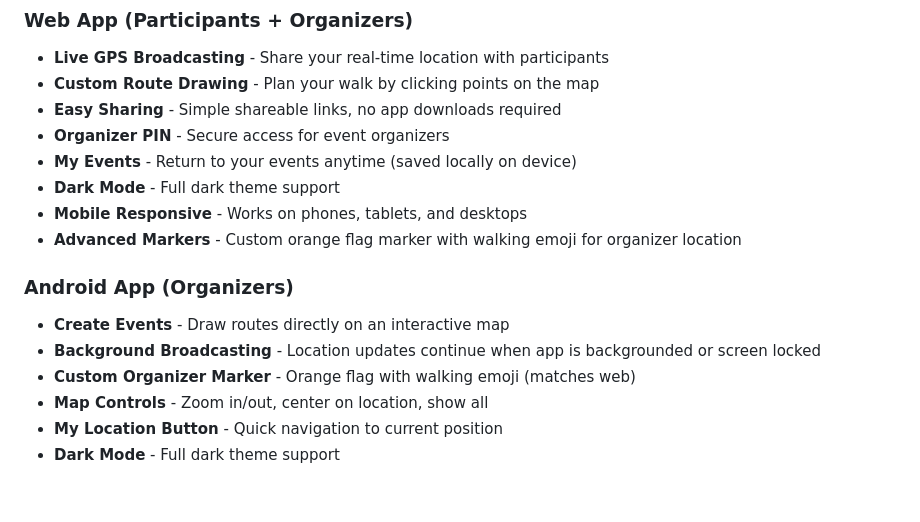
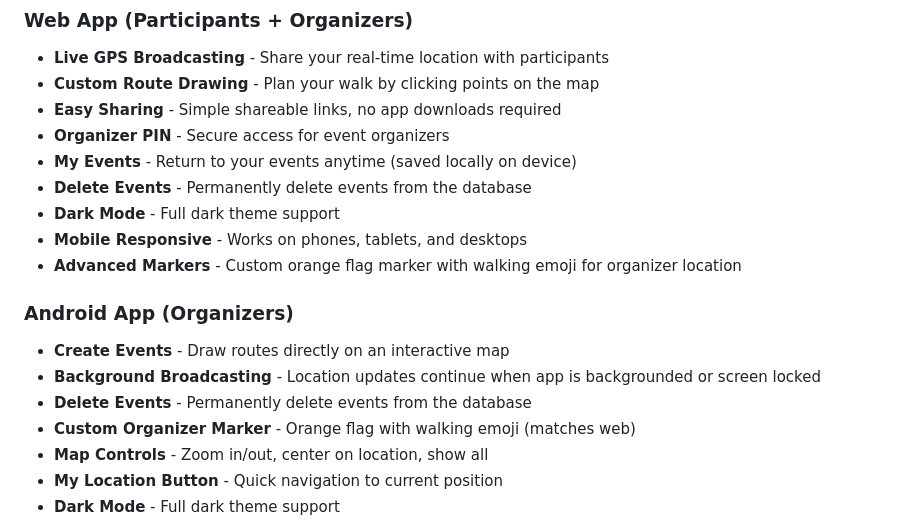
Before and after one commit to william-wei-zhu/scenic-walk, a Markdown page: README.md, the part around the change. GitHub-like rendering; blank space fills up the shorter version.

```diff
--- a/README.md
+++ b/README.md
@@ -12,6 +12,7 @@ Create walking events, draw routes on a map, and share your live location with p
 - **Easy Sharing** - Simple shareable links, no app downloads required
 - **Organizer PIN** - Secure access for event organizers
 - **My Events** - Return to your events anytime (saved locally on device)
+- **Delete Events** - Permanently delete events from the database
 - **Dark Mode** - Full dark theme support
 - **Mobile Responsive** - Works on phones, tablets, and desktops
 - **Advanced Markers** - Custom orange flag marker with walking emoji for organizer location
@@ -19,6 +20,7 @@ Create walking events, draw routes on a map, and share your live location with p
 ### Android App (Organizers)
 - **Create Events** - Draw routes directly on an interactive map
 - **Background Broadcasting** - Location updates continue when app is backgrounded or screen locked
+- **Delete Events** - Permanently delete events from the database
 - **Custom Organizer Marker** - Orange flag with walking emoji (matches web)
 - **Map Controls** - Zoom in/out, center on location, show all
 - **My Location Button** - Quick navigation to current position
```
Also changed, not shown: CLAUDE.md (+8 -0 lines).
